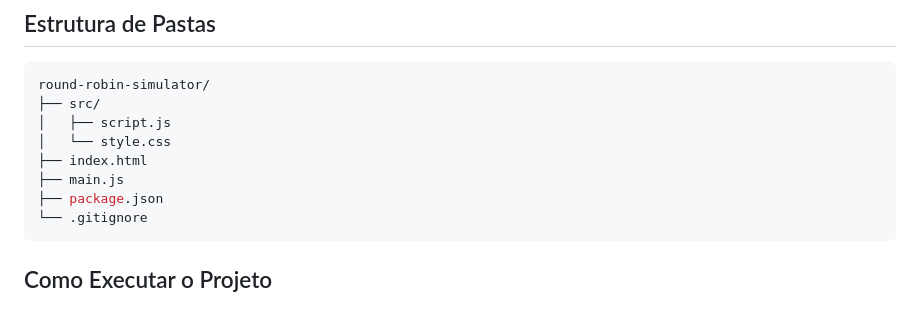
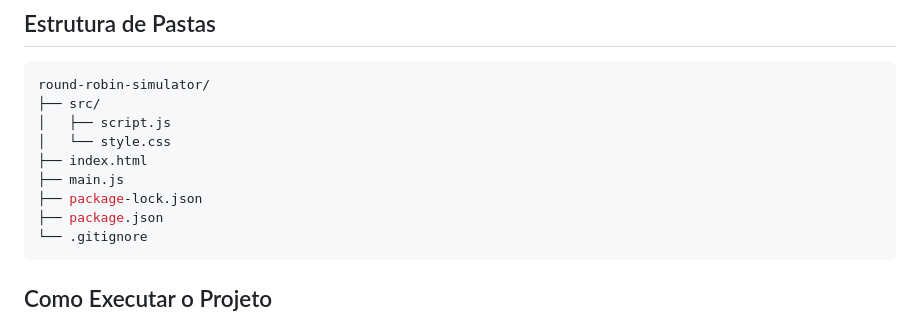
Before and after one commit to izalouyza/round-robin-simulator, a Markdown page: README.md, the part around the change. GitHub-like rendering.

````diff
--- a/README.md
+++ b/README.md
@@ -94,6 +94,7 @@ round-robin-simulator/
 │   └── style.css
 ├── index.html
 ├── main.js
+├── package-lock.json
 ├── package.json
 └── .gitignore
 ```
````
